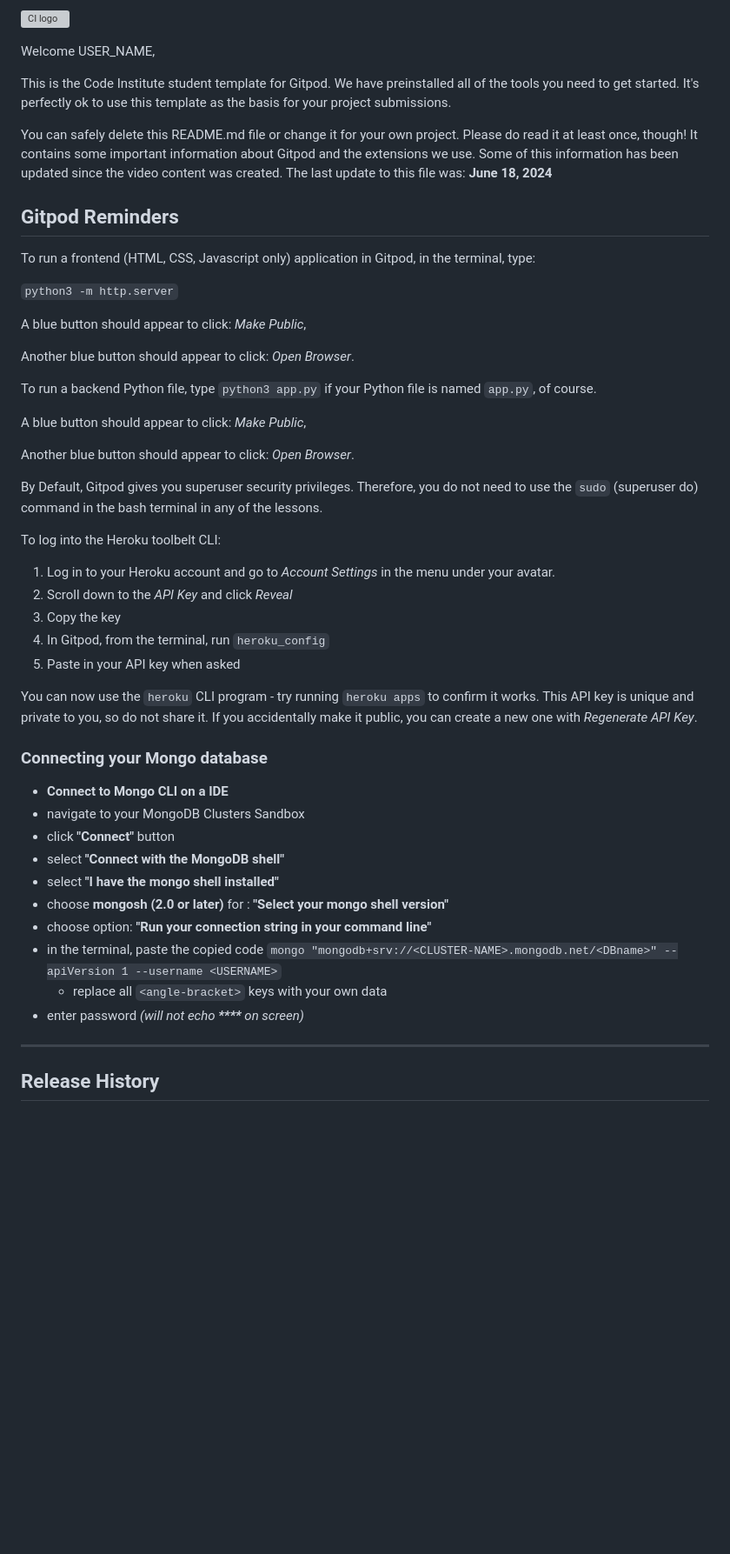
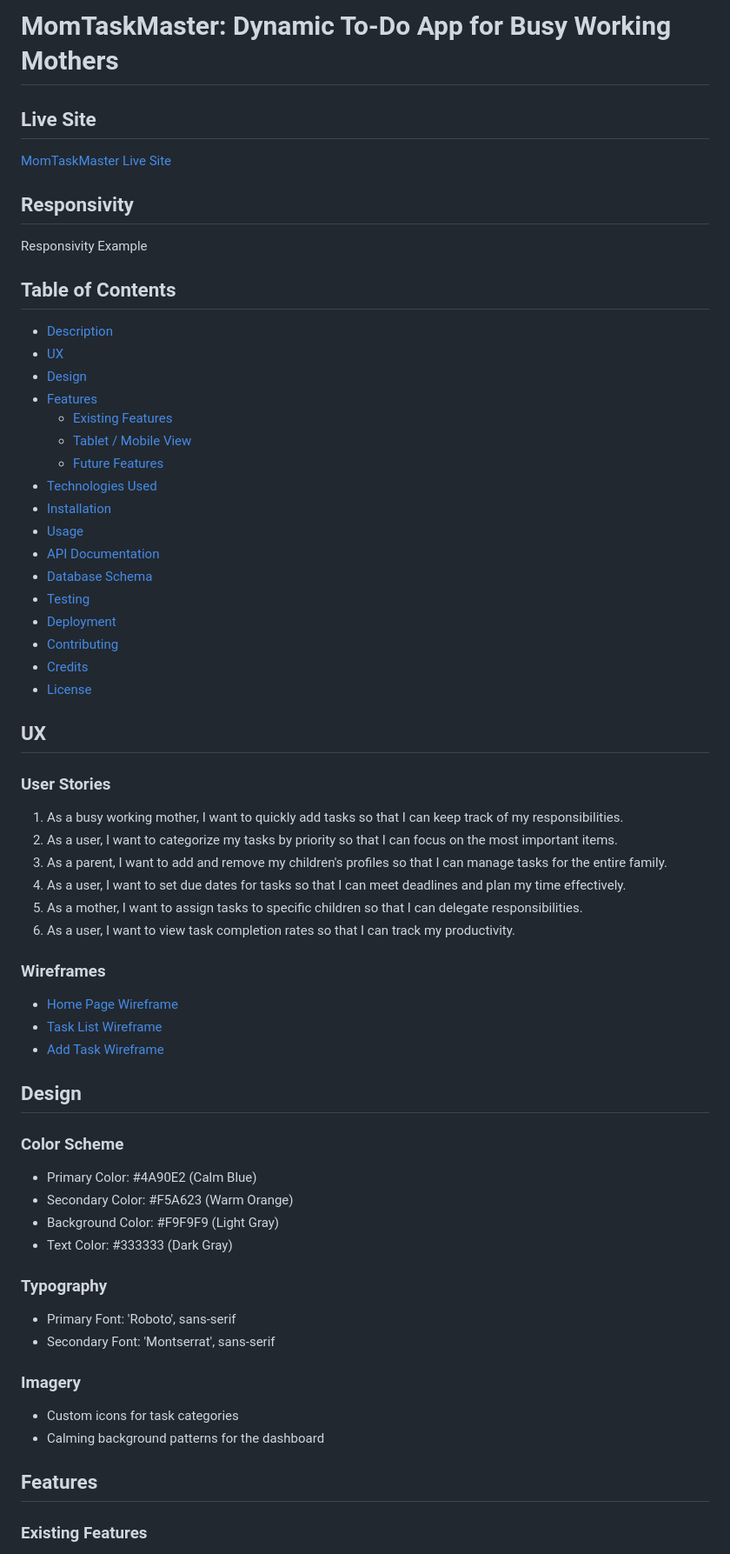
Before and after one commit to EssBuilds/CaptainMom, a Markdown page: README.md, the part around one of its changes. Shown at 87% size. Rendered like a GitHub page; blank space fills up the shorter version; grey boxes are pictures that could not be loaded.

```diff
--- a/README.md
+++ b/README.md
@@ -1,53 +1,69 @@
-![CI logo](https://codeinstitute.s3.amazonaws.com/fullstack/ci_logo_small.png)
+# MomTaskMaster: Dynamic To-Do App for Busy Working Mothers
 
-Welcome USER_NAME,
+## Live Site
 
-This is the Code Institute student template for Gitpod. We have preinstalled all of the tools you need to get started. It's perfectly ok to use this template as the basis for your project submissions.
+[MomTaskMaster Live Site](https://momtaskmaster.herokuapp.com)
 
-You can safely delete this README.md file or change it for your own project. Please do read it at least once, though! It contains some important information about Gitpod and the extensions we use. Some of this information has been updated since the video content was created. The last update to this file was: **June 18, 2024**
+## Responsivity
 
-## Gitpod Reminders
+Responsivity Example
 
-To run a frontend (HTML, CSS, Javascript only) application in Gitpod, in the terminal, type:
+## Table of Contents
+- [Description](#description)
+- [UX](#ux)
+- [Design](#design)
+- [Features](#features)
+  - [Existing Features](#existing-features)
+  - [Tablet / Mobile View](#tablet--mobile-view)
+  - [Future Features](#future-features)
+- [Technologies Used](#technologies-used)
+- [Installation](#installation)
+- [Usage](#usage)
+- [API Documentation](#api-documentation)
+- [Database Schema](#database-schema)
+- [Testing](#testing)
+- [Deployment](#deployment)
+- [Contributing](#contributing)
+- [Credits](#credits)
+- [License](#license)
 
-`python3 -m http.server`
+## UX
 
-A blue button should appear to click: _Make Public_,
+### User Stories
 
-Another blue button should appear to click: _Open Browser_.
+1. As a busy working mother, I want to quickly add tasks so that I can keep track of my responsibilities.
+2. As a user, I want to categorize my tasks by priority so that I can focus on the most important items.
+3. As a parent, I want to add and remove my children's profiles so that I can manage tasks for the entire family.
+4. As a user, I want to set due dates for tasks so that I can meet deadlines and plan my time effectively.
+5. As a mother, I want to assign tasks to specific children so that I can delegate responsibilities.
+6. As a user, I want to view task completion rates so that I can track my productivity.
 
-To run a backend Python file, type `python3 app.py` if your Python file is named `app.py`, of course.
+### Wireframes
 
-A blue button should appear to click: _Make Public_,
+- [Home Page Wireframe](https://example.com/home-wireframe.jpg)
+- [Task List Wireframe](https://example.com/task-list-wireframe.jpg)
+- [Add Task Wireframe](https://example.com/add-task-wireframe.jpg)
 
-Another blue button should appear to click: _Open Browser_.
+## Design
 
-By Default, Gitpod gives you superuser security privileges. Therefore, you do not need to use the `sudo` (superuser do) command in the bash terminal in any of the lessons.
+### Color Scheme
 
-To log into the Heroku toolbelt CLI:
+- Primary Color: #4A90E2 (Calm Blue)
+- Secondary Color: #F5A623 (Warm Orange)
+- Background Color: #F9F9F9 (Light Gray)
+- Text Color: #333333 (Dark Gray)
 
-1. Log in to your Heroku account and go to *Account Settings* in the menu under your avatar.
-2. Scroll down to the *API Key* and click *Reveal*
-3. Copy the key
-4. In Gitpod, from the terminal, run `heroku_config`
-5. Paste in your API key when asked
+### Typography
 
-You can now use the `heroku` CLI program - try running `heroku apps` to confirm it works. This API key is unique and private to you, so do not share it. If you accidentally make it public, you can create a new one with _Regenerate API Key_.
+- Primary Font: 'Roboto', sans-serif
+- Secondary Font: 'Montserrat', sans-serif
 
-### Connecting your Mongo database
+### Imagery
 
-- **Connect to Mongo CLI on a IDE**
-- navigate to your MongoDB Clusters Sandbox
-- click **"Connect"** button
-- select **"Connect with the MongoDB shell"**
-- select **"I have the mongo shell installed"**
-- choose **mongosh (2.0 or later)** for : **"Select your mongo shell version"**
-- choose option: **"Run your connection string in your command line"**
-- in the terminal, paste the copied code `mongo "mongodb+srv://<CLUSTER-NAME>.mongodb.net/<DBname>" --apiVersion 1 --username <USERNAME>`
-  - replace all `<angle-bracket>` keys with your own data
-- enter password _(will not echo **\*\*\*\*** on screen)_
+- Custom icons for task categories
+- Calming background patterns for the dashboard
 
-------
+## Features
 
-## Release History
+### Existing Features
 
```
Also changed, not shown: other parts of README.md (+66 -50 lines).
